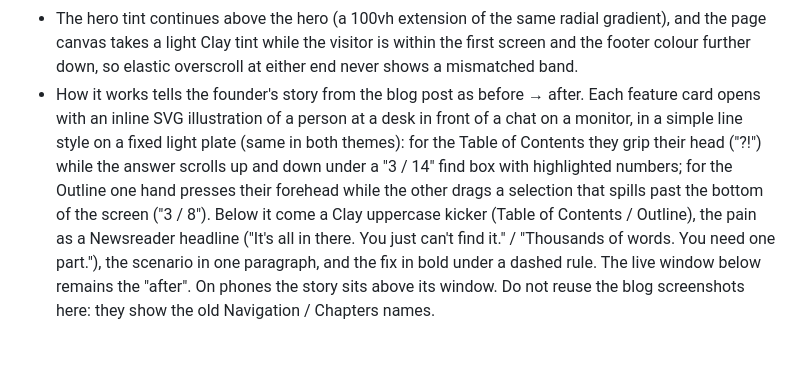
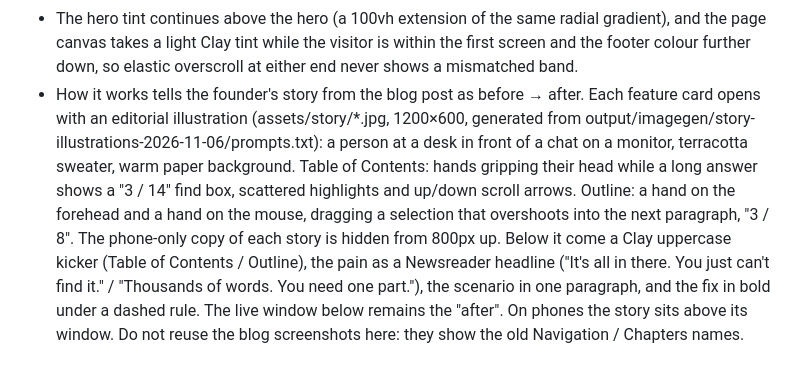
Before and after one commit to Jeffery-Ho/polaris-landing, a Markdown page: design-guideline.md, the part around the change. GitHub-like rendering.

Commit message:
Describe the story illustrations in the design guideline
Co-Authored-By: Claude Opus 5.5 <noreply@anthropic.com>

```diff
--- a/design-guideline.md
+++ b/design-guideline.md
@@ -122,4 +122,4 @@
 - First-load motion (the headline platform marks entering and every demo window, the hero first) waits for the window load event and document.fonts.ready, then 600ms, so a slow first paint never swallows the opening. Language switches replay the headline entrance immediately.
 - The header theme toggle always shows its track (muted fill, hairline border); the active option is the dark knob.
 - The hero tint continues above the hero (a 100vh extension of the same radial gradient), and the page canvas takes a light Clay tint while the visitor is within the first screen and the footer colour further down, so elastic overscroll at either end never shows a mismatched band.
-- How it works tells the founder's story from the blog post as before → after. Each feature card opens with an inline SVG illustration of a person at a desk in front of a chat on a monitor, in a simple line style on a fixed light plate (same in both themes): for the Table of Contents they grip their head ("?!") while the answer scrolls up and down under a "3 / 14" find box with highlighted numbers; for the Outline one hand presses their forehead while the other drags a selection that spills past the bottom of the screen ("3 / 8"). Below it come a Clay uppercase kicker (Table of Contents / Outline), the pain as a Newsreader headline ("It's all in there. You just can't find it." / "Thousands of words. You need one part."), the scenario in one paragraph, and the fix in bold under a dashed rule. The live window below remains the "after". On phones the story sits above its window. Do not reuse the blog screenshots here: they show the old Navigation / Chapters names.
+- How it works tells the founder's story from the blog post as before → after. Each feature card opens with an editorial illustration (assets/story/*.jpg, 1200×600, generated from output/imagegen/story-illustrations-2026-11-06/prompts.txt): a person at a desk in front of a chat on a monitor, terracotta sweater, warm paper background. Table of Contents: hands gripping their head while a long answer shows a "3 / 14" find box, scattered highlights and up/down scroll arrows. Outline: a hand on the forehead and a hand on the mouse, dragging a selection that overshoots into the next paragraph, "3 / 8". The phone-only copy of each story is hidden from 800px up. Below it come a Clay uppercase kicker (Table of Contents / Outline), the pain as a Newsreader headline ("It's all in there. You just can't find it." / "Thousands of words. You need one part."), the scenario in one paragraph, and the fix in bold under a dashed rule. The live window below remains the "after". On phones the story sits above its window. Do not reuse the blog screenshots here: they show the old Navigation / Chapters names.
```
